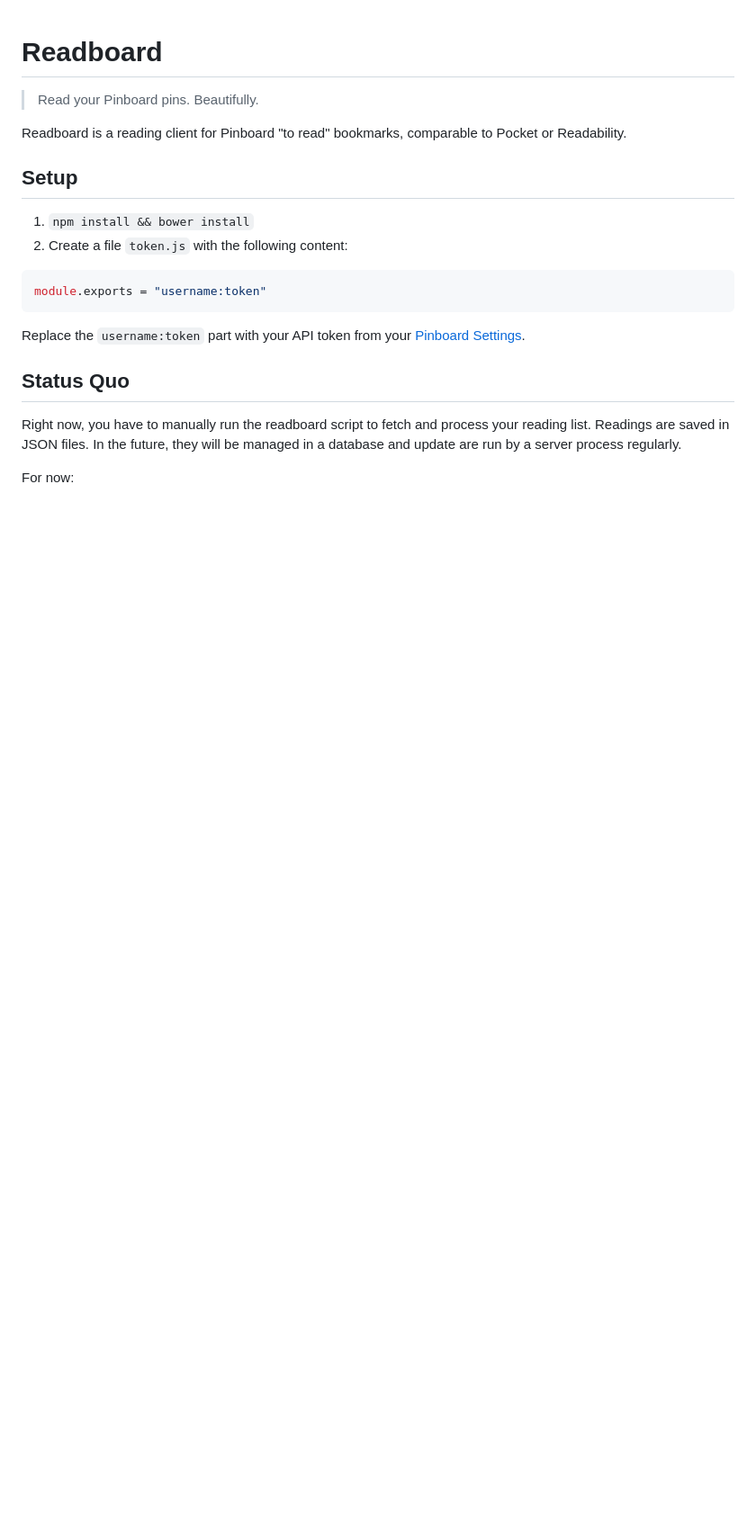
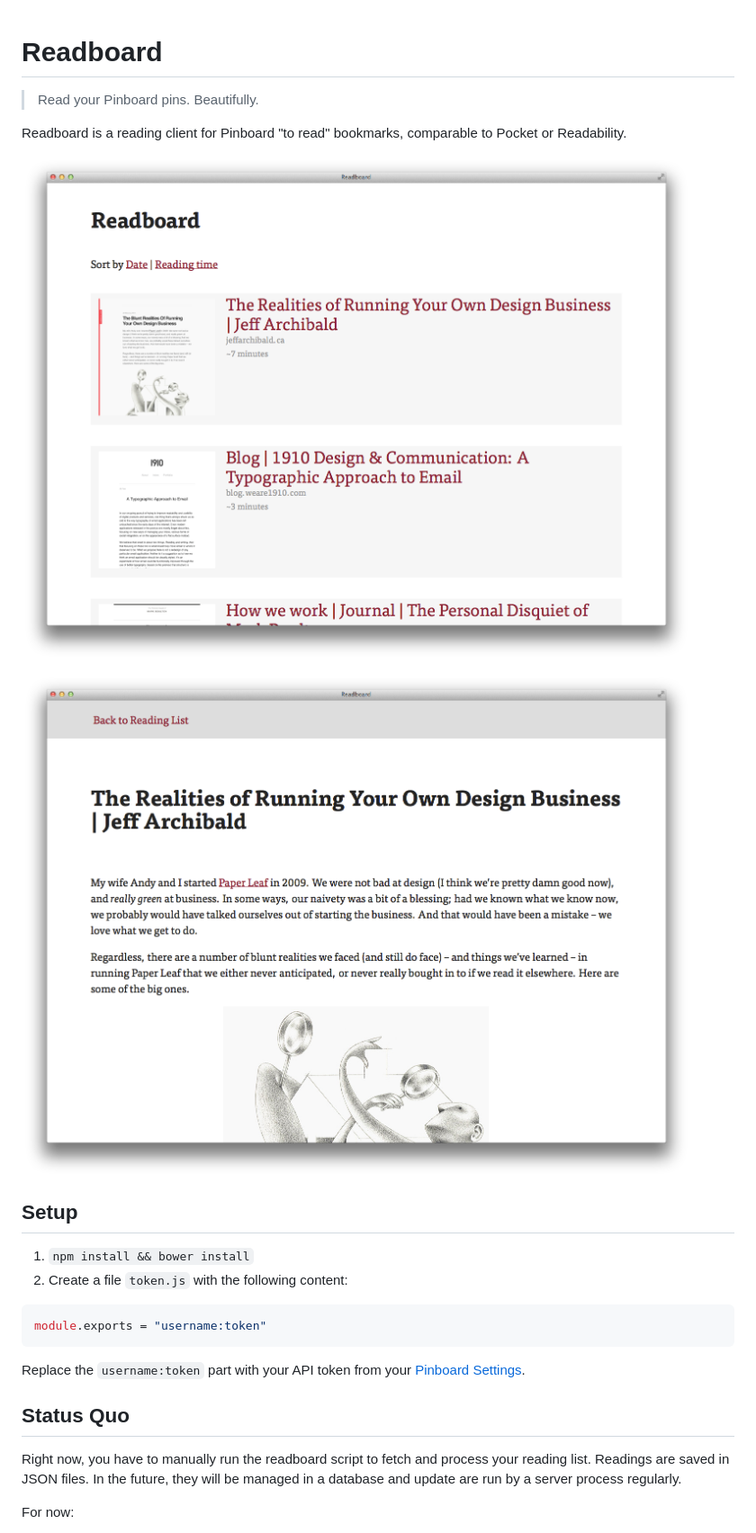
Before and after one commit to tvooo/readboard, a Markdown page: README.md, the part around the change. Shown: that part at 90% size. Drawn GitHub-style; pictures changed too: shot-article.png (added), shot-list.png (added); blank space fills up the shorter version.

Commit message:
Added screenshots, better reading time

```diff
--- a/README.md
+++ b/README.md
@@ -3,6 +3,10 @@
 > Read your Pinboard pins. Beautifully.
 
 Readboard is a reading client for Pinboard "to read" bookmarks, comparable to Pocket or Readability.
+
+![The post list](shot-list.png)
+
+![Reading an article](shot-article.png)
 
 ## Setup
 
```
Also changed, not shown: 6 other files.
